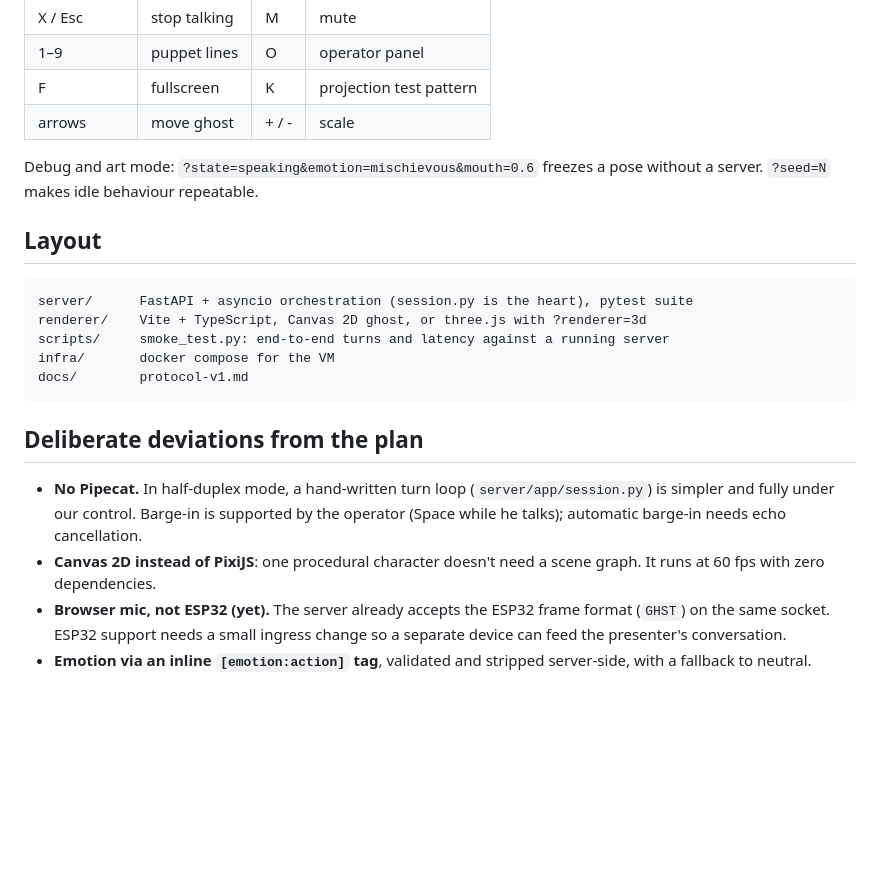
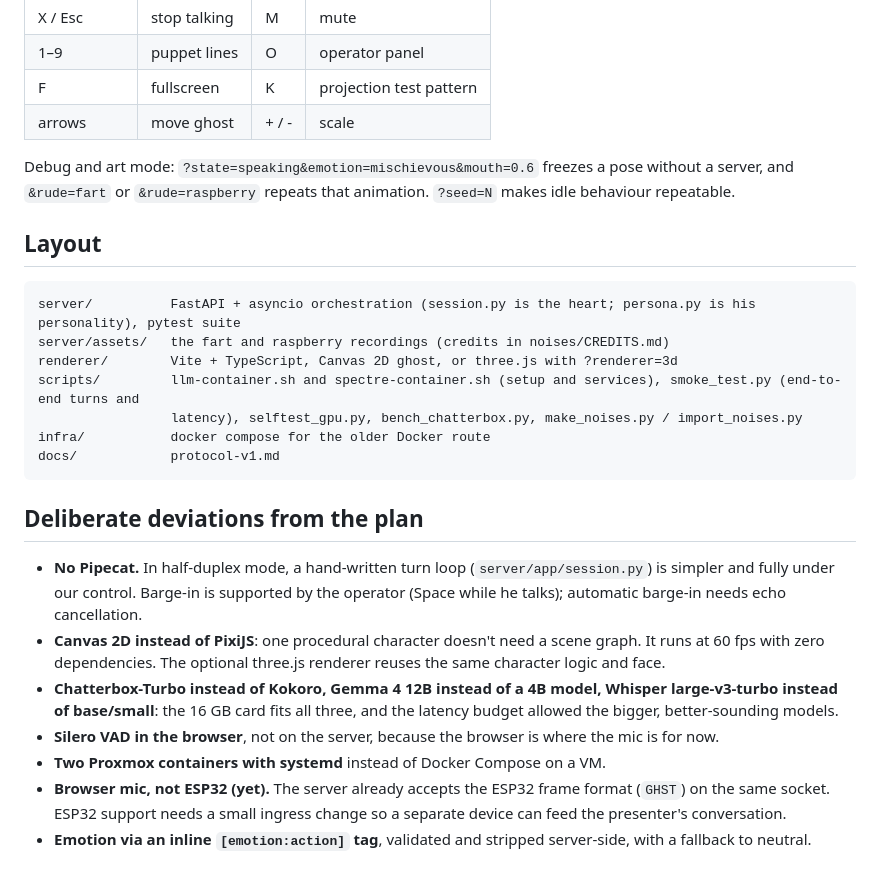
Before and after one commit to ciaranj/boolian, a Markdown page: README.md, the part around one of its changes. Drawn GitHub-style; blank space fills up the shorter version.

````diff
--- a/README.md
+++ b/README.md
@@ -132,24 +153,31 @@ All settings are `SPECTRE_*` environment variables; see `server/app/config.py`.
 | F | fullscreen | K | projection test pattern |
 | arrows | move ghost | + / - | scale |
 
-Debug and art mode: `?state=speaking&emotion=mischievous&mouth=0.6` freezes a pose without a server.
-`?seed=N` makes idle behaviour repeatable.
+Debug and art mode: `?state=speaking&emotion=mischievous&mouth=0.6` freezes a pose without a server, and
+`&rude=fart` or `&rude=raspberry` repeats that animation. `?seed=N` makes idle behaviour repeatable.
 
 ## Layout
 
 ```
-server/      FastAPI + asyncio orchestration (session.py is the heart), pytest suite
-renderer/    Vite + TypeScript, Canvas 2D ghost, or three.js with ?renderer=3d
-scripts/     smoke_test.py: end-to-end turns and latency against a running server
-infra/       docker compose for the VM
-docs/        protocol-v1.md
+server/          FastAPI + asyncio orchestration (session.py is the heart; persona.py is his personality), pytest suite
+server/assets/   the fart and raspberry recordings (credits in noises/CREDITS.md)
+renderer/        Vite + TypeScript, Canvas 2D ghost, or three.js with ?renderer=3d
+scripts/         llm-container.sh and spectre-container.sh (setup and services), smoke_test.py (end-to-end turns and
+                 latency), selftest_gpu.py, bench_chatterbox.py, make_noises.py / import_noises.py
+infra/           docker compose for the older Docker route
+docs/            protocol-v1.md
 ```
 
 ## Deliberate deviations from the plan
 
 - **No Pipecat.** In half-duplex mode, a hand-written turn loop (`server/app/session.py`) is simpler and fully under our control.
   Barge-in is supported by the operator (Space while he talks); automatic barge-in needs echo cancellation.
-- **Canvas 2D instead of PixiJS**: one procedural character doesn't need a scene graph. It runs at 60 fps with zero dependencies.
+- **Canvas 2D instead of PixiJS**: one procedural character doesn't need a scene graph. It runs at 60 fps with zero
+  dependencies. The optional three.js renderer reuses the same character logic and face.
+- **Chatterbox-Turbo instead of Kokoro, Gemma 4 12B instead of a 4B model, Whisper large-v3-turbo instead of
+  base/small**: the 16 GB card fits all three, and the latency budget allowed the bigger, better-sounding models.
+- **Silero VAD in the browser**, not on the server, because the browser is where the mic is for now.
+- **Two Proxmox containers with systemd** instead of Docker Compose on a VM.
 - **Browser mic, not ESP32 (yet).** The server already accepts the ESP32 frame format (`GHST`) on the same socket.
   ESP32 support needs a small ingress change so a separate device can feed the presenter's conversation.
 - **Emotion via an inline `[emotion:action]` tag**, validated and stripped server-side, with a fallback to neutral.
````
Also changed, not shown: other parts of README.md (+48 -27 lines).
